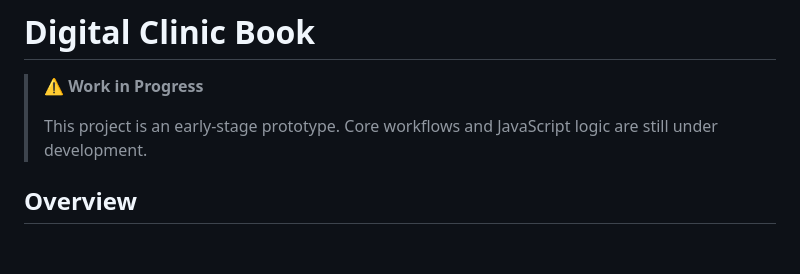
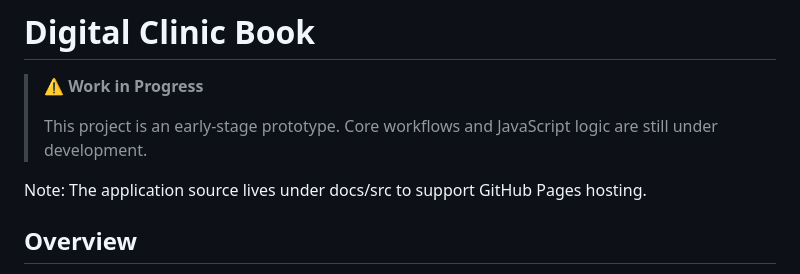
Before and after one commit to EzraMulaga/Digital-Clinic-Book, a Markdown page: README.md, the part around the change. GitHub-like rendering; blank space fills up the shorter version.

```diff
--- a/README.md
+++ b/README.md
@@ -3,6 +3,9 @@
 >
 > This project is an early-stage prototype. Core workflows and JavaScript
 > logic are still under development.
+
+Note: The application source lives under docs/src to support GitHub Pages hosting.
+
 
 ## Overview
 
```
